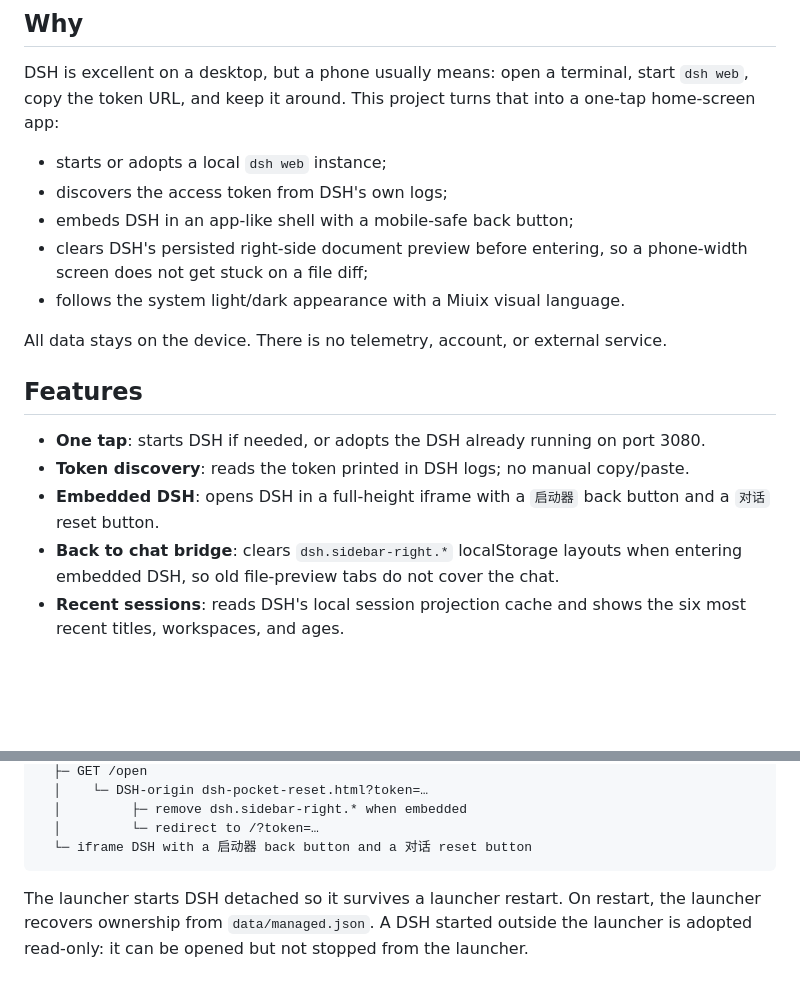
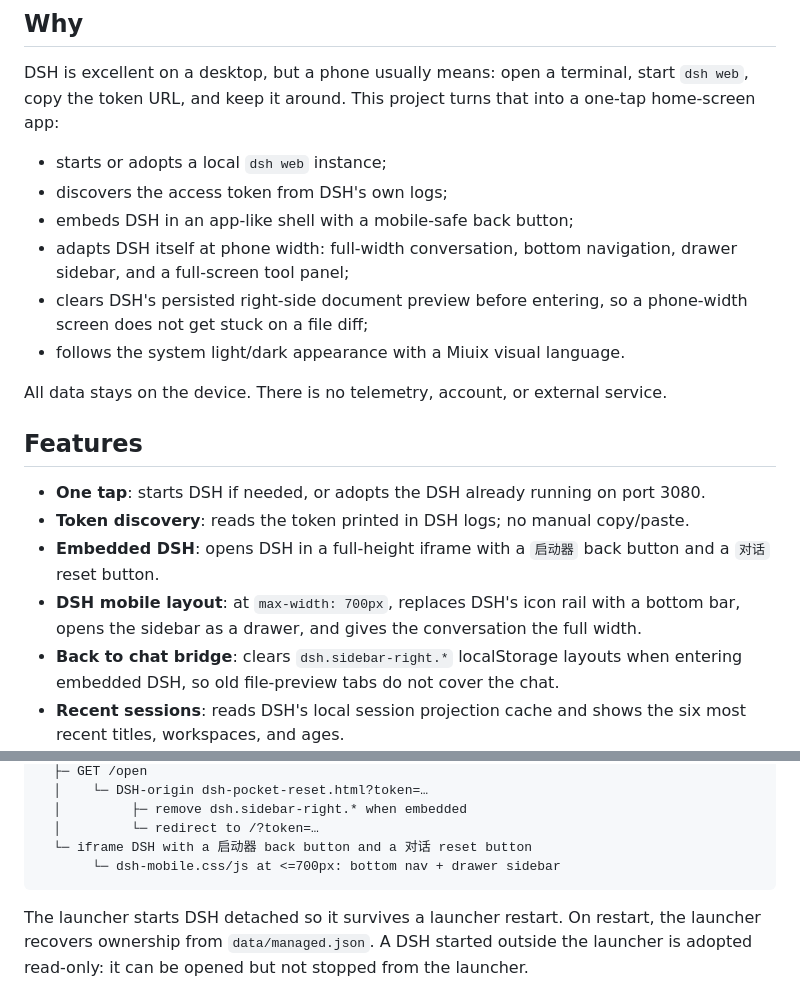
Before and after one commit to Meow1s/DeepSeek-Harness-For-Android, a Markdown page: README.md, 2 parts joined by grey strips. Rendered like a GitHub page; blank space fills up the shorter version.

````diff
--- a/README.md
+++ b/README.md
@@ -20,6 +20,7 @@ DSH is excellent on a desktop, but a phone usually means: open a terminal, start
 - starts or adopts a local `dsh web` instance;
 - discovers the access token from DSH's own logs;
 - embeds DSH in an app-like shell with a mobile-safe back button;
+- adapts DSH itself at phone width: full-width conversation, bottom navigation, drawer sidebar, and a full-screen tool panel;
 - clears DSH's persisted right-side document preview before entering, so a phone-width screen does not get stuck on a file diff;
 - follows the system light/dark appearance with a Miuix visual language.
 
@@ -30,6 +31,7 @@ All data stays on the device. There is no telemetry, account, or external servic
 - **One tap**: starts DSH if needed, or adopts the DSH already running on port 3080.
 - **Token discovery**: reads the token printed in DSH logs; no manual copy/paste.
 - **Embedded DSH**: opens DSH in a full-height iframe with a `启动器` back button and a `对话` reset button.
+- **DSH mobile layout**: at `max-width: 700px`, replaces DSH's icon rail with a bottom bar, opens the sidebar as a drawer, and gives the conversation the full width.
 - **Back to chat bridge**: clears `dsh.sidebar-right.*` localStorage layouts when entering embedded DSH, so old file-preview tabs do not cover the chat.
 - **Recent sessions**: reads DSH's local session projection cache and shows the six most recent titles, workspaces, and ages.
 - **Profiles, workspace, port, bind address**: editable from the phone.
@@ -174,6 +208,7 @@ PWA (3081)
   │         ├─ remove dsh.sidebar-right.* when embedded
   │         └─ redirect to /?token=…
   └─ iframe DSH with a 启动器 back button and a 对话 reset button
+       └─ dsh-mobile.css/js at <=700px: bottom nav + drawer sidebar
 ```
 
 The launcher starts DSH detached so it survives a launcher restart. On restart, the launcher recovers ownership from `data/managed.json`. A DSH started outside the launcher is adopted read-only: it can be opened but not stopped from the launcher.
````
Also changed, not shown: other parts of README.md (+49 -7 lines), README.zh.md (+52 -7 lines), docs/dsh-mobile-dark.png (added), docs/dsh-mobile.png (added), 7 other files.
